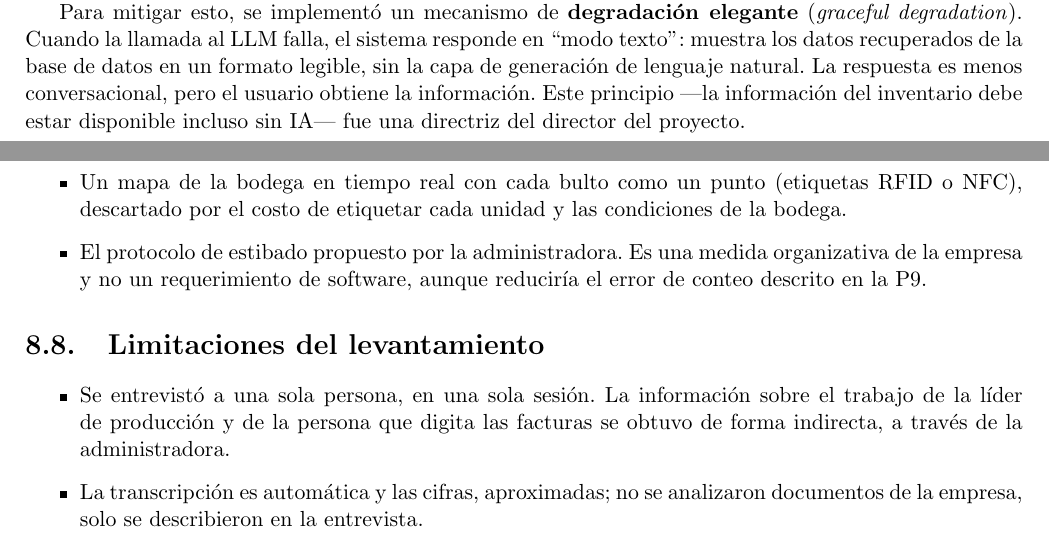
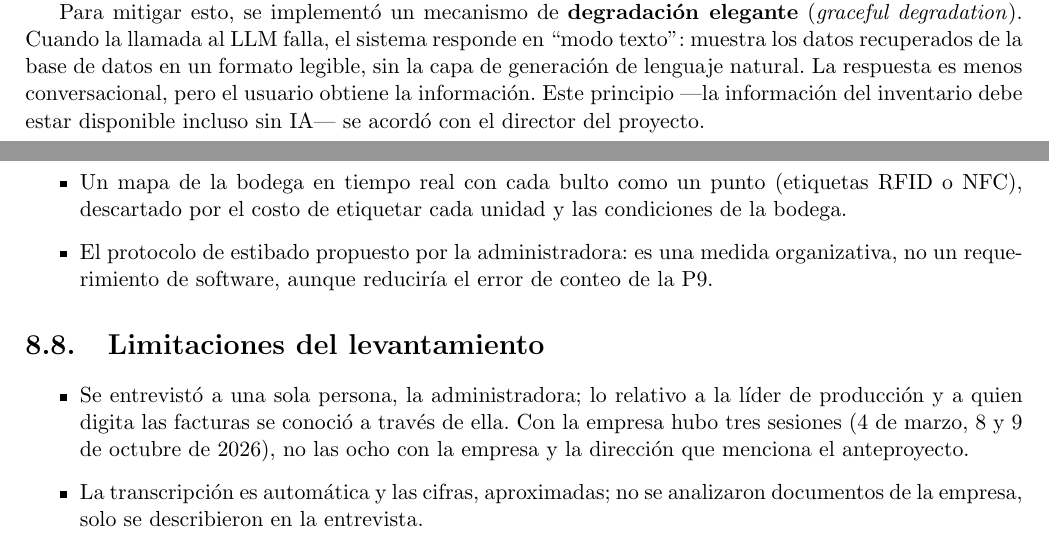
Before and after one commit to germanmurillas/gestor-inventario-pymes-llm, a LaTeX thesis (overleaf_tesis_humanizado/Principal.tex, which reads overleaf_tesis_humanizado/Capitulo3MarcoReferencial/teorico.tex, overleaf_tesis_humanizado/Capitulo8Requerimientos/requerimientos.tex): two parts of pages 25 and 49 of 90, joined at a grey line, cut so that both start at the same text. Compiled offline with pdfLaTeX.

Commit message:
tesis: respuestas de David al jurado IA (17-oct): sesiones con la empresa, reglas acordadas con la dirección
- Cap. 8: el 'encargado de bodega' y Cali del anteproyecto son la misma empresa y su administradora (La Victoria); con la empresa hubo tres sesiones (4-mar, 8 y 9-oct), no ocho
- FEFO, Kardex y modo texto: reglas acordadas con el director
- Cap. 11: las preguntas se fijaron el 25-sep, antes de corregir
Sigue en 90 páginas, mismos inicios de capítulo.

Co-Authored-By: Claude Opus 5.5 (1M context) <noreply@anthropic.com>

```diff
--- a/overleaf_tesis_humanizado/Capitulo3MarcoReferencial/teorico.tex
+++ b/overleaf_tesis_humanizado/Capitulo3MarcoReferencial/teorico.tex
@@ -129,7 +129,7 @@ La Tabla \ref{tab:rag_vs_chat} contrasta implementar un chat genérico con un LL
 
 Una decisión de diseño fundamental fue asumir que el servicio de IA externo puede fallar. Depender de una API de terceros introduce un riesgo: si la clave no está configurada, si hay un corte de red, o si se agotan los créditos, el módulo de consulta inteligente quedaría inoperativo justo cuando se necesita.
 
-Para mitigar esto, se implementó un mecanismo de \textbf{degradación elegante} (\textit{graceful degradation}). Cuando la llamada al LLM falla, el sistema responde en ``modo texto'': muestra los datos recuperados de la base de datos en un formato legible, sin la capa de generación de lenguaje natural. La respuesta es menos conversacional, pero el usuario obtiene la información. Este principio ---la información del inventario debe estar disponible incluso sin IA--- fue una directriz del director del proyecto.
+Para mitigar esto, se implementó un mecanismo de \textbf{degradación elegante} (\textit{graceful degradation}). Cuando la llamada al LLM falla, el sistema responde en ``modo texto'': muestra los datos recuperados de la base de datos en un formato legible, sin la capa de generación de lenguaje natural. La respuesta es menos conversacional, pero el usuario obtiene la información. Este principio ---la información del inventario debe estar disponible incluso sin IA--- se acordó con el director del proyecto.
 
 \subsection{Framework Laravel y el Patrón MVC}
 \label{sec:laravel_mvc}
--- a/overleaf_tesis_humanizado/Capitulo8Requerimientos/requerimientos.tex
+++ b/overleaf_tesis_humanizado/Capitulo8Requerimientos/requerimientos.tex
@@ -205,14 +205,14 @@ Durante la entrevista surgieron ideas que se dejaron explícitamente fuera del a
 
 \begin{itemize}
     \item Un mapa de la bodega en tiempo real con cada bulto como un punto (etiquetas RFID o NFC), descartado por el costo de etiquetar cada unidad y las condiciones de la bodega.
-    \item El protocolo de estibado propuesto por la administradora. Es una medida organizativa de la empresa y no un requerimiento de software, aunque reduciría el error de conteo descrito en la P9.
+    \item El protocolo de estibado propuesto por la administradora: es una medida organizativa, no un requerimiento de software, aunque reduciría el error de conteo de la P9.
 \end{itemize}
 
 \section{Limitaciones del levantamiento}
 \label{sec:req_limitaciones}
 
 \begin{itemize}
-    \item Se entrevistó a una sola persona, en una sola sesión. La información sobre el trabajo de la líder de producción y de la persona que digita las facturas se obtuvo de forma indirecta, a través de la administradora.
+    \item Se entrevistó a una sola persona, la administradora; lo relativo a la líder de producción y a quien digita las facturas se conoció a través de ella. Con la empresa hubo tres sesiones (4 de marzo, 8 y 9 de octubre de 2026), no las ocho con la empresa y la dirección que menciona el anteproyecto.
     \item La transcripción es automática y las cifras, aproximadas; no se analizaron documentos de la empresa, solo se describieron en la entrevista.
     \item Las preguntas depuradas sugieren términos (lote, mermas) que la participante pudo adoptar; el texto distingue sus respuestas de las dadas a las preguntas en bruto.
 \end{itemize}
```
Also changed, not shown: overleaf_tesis_humanizado/Capitulo11Pruebas/pruebas.tex (+1 -1 lines), overleaf_tesis_humanizado/Capitulo9Diseno/diseno.tex (+1 -1 lines), overleaf_tesis_humanizado/Capitulo3MarcoReferencial/teorico.tex (2 more changed lines), overleaf_tesis_humanizado/Capitulo8Requerimientos/requerimientos.tex (2 more changed lines).
